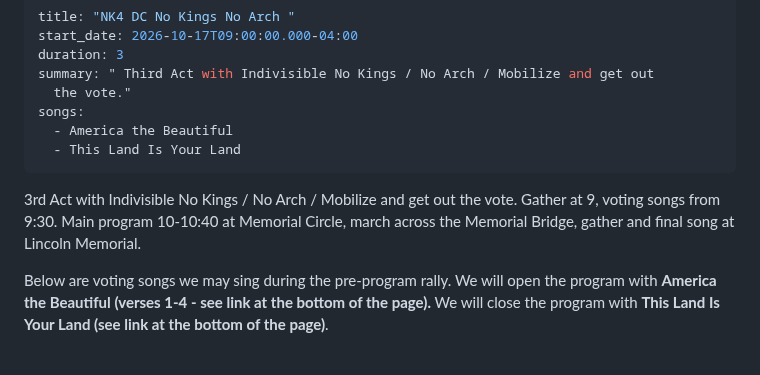
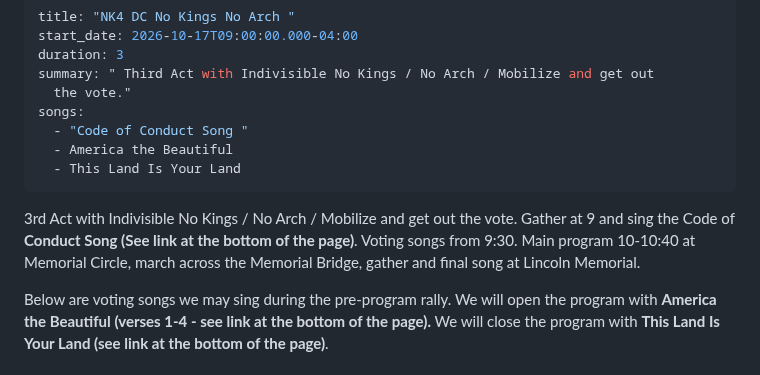
Before and after one commit to rrchoir/11ty-rrchoir, a Markdown page: events/nk4-dc-no-kings-no-arch.md, the part around the change. Drawn GitHub-style.

Commit message:
Update Event “nk4-dc-no-kings-no-arch”

```diff
--- a/events/nk4-dc-no-kings-no-arch.md
+++ b/events/nk4-dc-no-kings-no-arch.md
@@ -5,10 +5,11 @@ duration: 3
 summary: " Third Act with Indivisible No Kings / No Arch / Mobilize and get out
   the vote."
 songs:
+  - "Code of Conduct Song "
   - America the Beautiful
   - This Land Is Your Land
 ---
-3rd Act with Indivisible No Kings / No Arch / Mobilize and get out the vote. Gather at 9, voting songs from 9:30. Main program 10-10:40 at Memorial Circle, march across the Memorial Bridge, gather and final song at Lincoln Memorial.
+3rd Act with Indivisible No Kings / No Arch / Mobilize and get out the vote. Gather at 9 and sing the Code of **Conduct Song (See link at the bottom of the page)**. Voting songs from 9:30. Main program 10-10:40 at Memorial Circle, march across the Memorial Bridge, gather and final song at Lincoln Memorial.
 
 Below are voting songs we may sing during the pre-program rally. We will open the program with **America the Beautiful (verses 1-4 - see link at the bottom of the page).** We will close the program with **This Land Is Your Land (see link at the bottom of the page)**.
 
```
